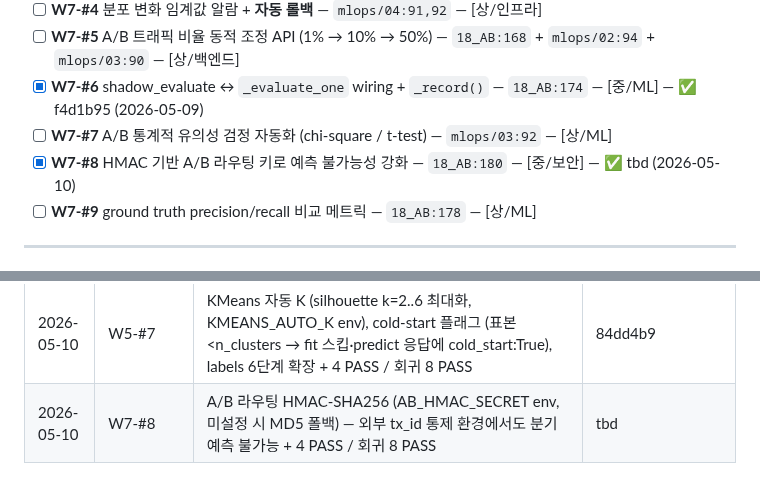
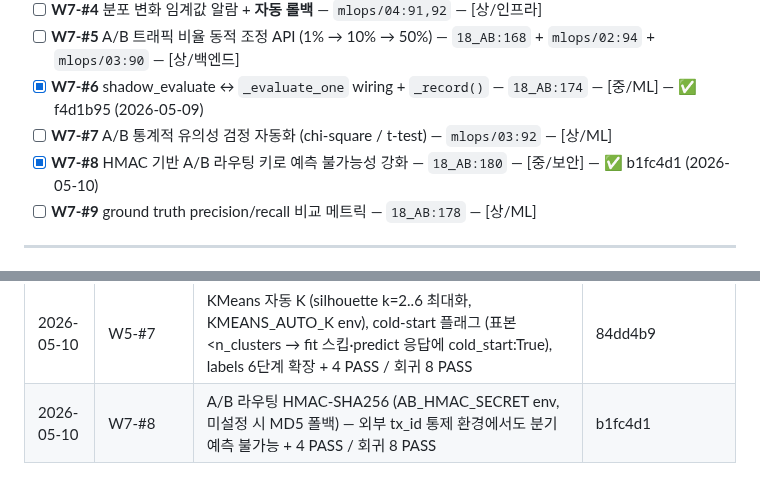
Before and after one commit to kerbosalstjidentity-spec/cap_stone, a Markdown page: docs/ROADMAP.md, 2 parts joined by grey strips. Rendered like a GitHub page.

Commit message:
chore(roadmap): W7-#8 SHA 갱신 (b1fc4d1)

```diff
--- a/docs/ROADMAP.md
+++ b/docs/ROADMAP.md
@@ -180,7 +180,7 @@
 - [ ] **W7-#5** A/B 트래픽 비율 동적 조정 API (1% → 10% → 50%) — `18_AB:168` + `mlops/02:94` + `mlops/03:90` — [상/백엔드]
 - [x] **W7-#6** shadow_evaluate ↔ `_evaluate_one` wiring + `_record()` — `18_AB:174` — [중/ML] — ✅ f4d1b95 (2026-05-09)
 - [ ] **W7-#7** A/B 통계적 유의성 검정 자동화 (chi-square / t-test) — `mlops/03:92` — [상/ML]
-- [x] **W7-#8** HMAC 기반 A/B 라우팅 키로 예측 불가능성 강화 — `18_AB:180` — [중/보안] — ✅ tbd (2026-05-10)
+- [x] **W7-#8** HMAC 기반 A/B 라우팅 키로 예측 불가능성 강화 — `18_AB:180` — [중/보안] — ✅ b1fc4d1 (2026-05-10)
 - [ ] **W7-#9** ground truth precision/recall 비교 메트릭 — `18_AB:178` — [상/ML]
 
 ---
@@ -296,4 +296,4 @@
 | 2026-05-09 | W5-#8 | 감정 라벨 룰 JSON 외부화 (backend/app/policies/emotion_rules.json + reload_emotion_rules + EMOTION_RULES_PATH env) — 시간대/주말/스트레스 가중치/위험 등급/메시지 일괄 + 4 PASS | f6123ed |
 | 2026-05-09 | W5-#5 | train_paysim 번들에 feature_mu/feature_std 저장 + reason_codes 3 함수에 mu/std 옵션 인자 + routes_score 가 번들 mu/std 를 reason_codes 에 주입 (단건 z-score 일관성) + 4 PASS / 회귀 7 PASS | 9de2c1f |
 | 2026-05-10 | W5-#7 | KMeans 자동 K (silhouette k=2..6 최대화, KMEANS_AUTO_K env), cold-start 플래그 (표본<n_clusters → fit 스킵·predict 응답에 cold_start:True), labels 6단계 확장 + 4 PASS / 회귀 8 PASS | 84dd4b9 |
-| 2026-05-10 | W7-#8 | A/B 라우팅 HMAC-SHA256 (AB_HMAC_SECRET env, 미설정 시 MD5 폴백) — 외부 tx_id 통제 환경에서도 분기 예측 불가능 + 4 PASS / 회귀 8 PASS | tbd |
+| 2026-05-10 | W7-#8 | A/B 라우팅 HMAC-SHA256 (AB_HMAC_SECRET env, 미설정 시 MD5 폴백) — 외부 tx_id 통제 환경에서도 분기 예측 불가능 + 4 PASS / 회귀 8 PASS | b1fc4d1 |
```
